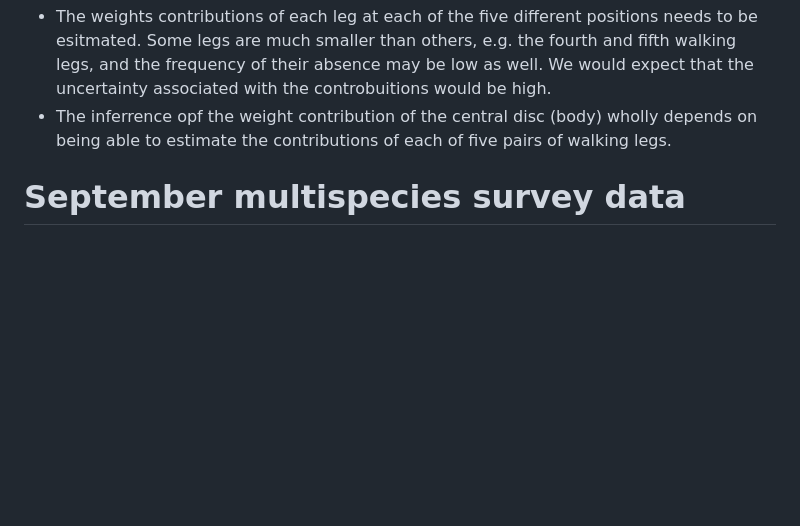
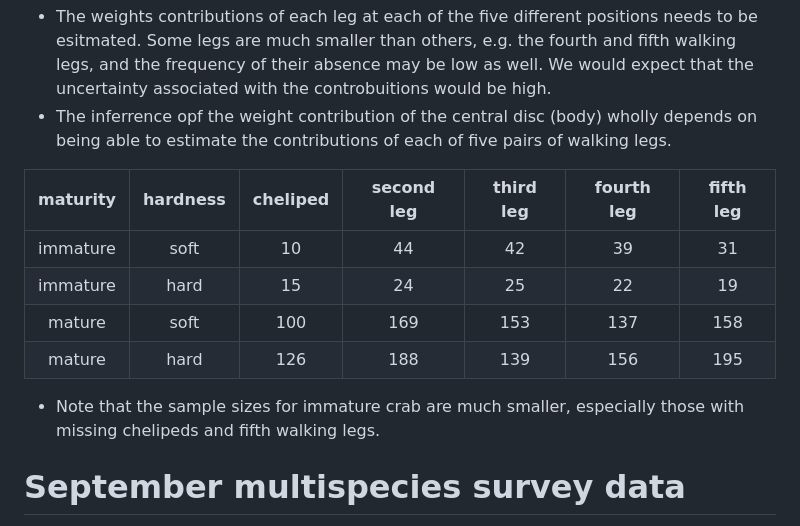
Before and after one commit to TobieSurette/weight-at-size, a Markdown page: README.md, the part around the change. GitHub-like rendering; blank space fills up the shorter version.

```diff
--- a/README.md
+++ b/README.md
@@ -39,6 +39,15 @@ The snow crab weight-at-size equation is based on indirectly estimating the cont
 - The weights contributions of each leg at each of the five different positions needs to be esitmated. Some legs are much smaller than others, e.g. the fourth and fifth walking legs, and the frequency of their absence may be low as well. We would expect that the uncertainty associated with the controbuitions would be high.
 - The inferrence opf the weight contribution of the central disc (body) wholly depends on being able to estimate the contributions of each of five pairs of walking legs.
 
+| maturity | hardness | cheliped | second leg | third leg | fourth leg | fifth leg |
+| :------: | :------: | :------: | :------:   | :------:  | :------:   | :------:  |
+| immature | soft     |       10 |         44 |        42 |         39 |        31 |
+| immature | hard     |       15 |         24 |        25 |         22 |        19 |
+| mature   | soft     |      100 |        169 |       153 |        137 |       158 |
+| mature   | hard     |      126 |        188 |       139 |        156 |       195 |
+
+- Note that the sample sizes for immature crab are much smaller, especially those with missing chelipeds and fifth walking legs.
+
 # September multispecies survey data
 
 The first issue is that the precision of weight measurements has varied over the survey. Precision of weight measurements depends on the balance scales being used at sea. For years prior to 2000, the precisions were generally about 5 grams. Formally this means that weight measurements were rounded to the nearest multiple of 5. From 2000 to 2010, the precision of weight values were generally about 2 grams, while weight values were about 1 gram from 2011 onward.
```
